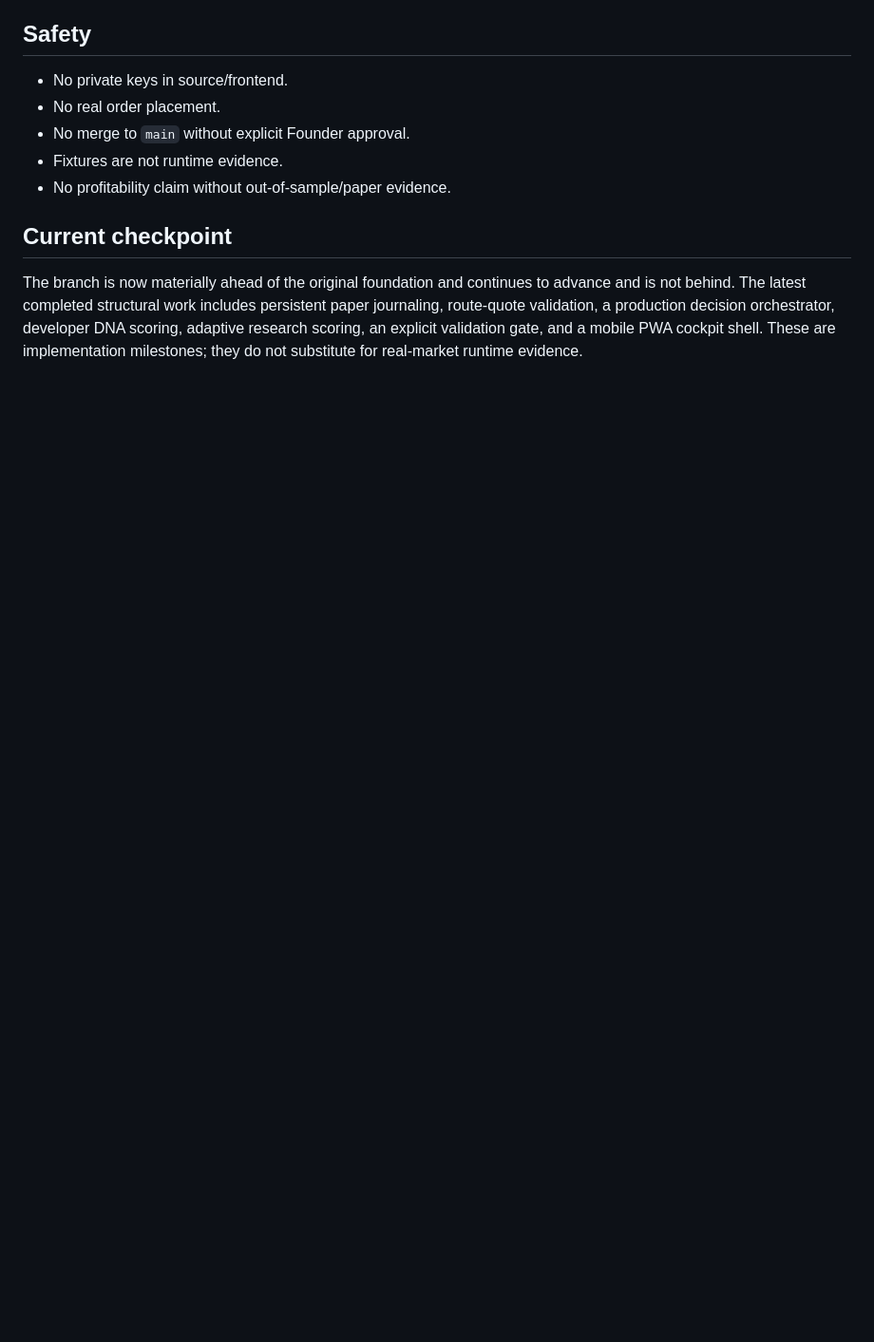
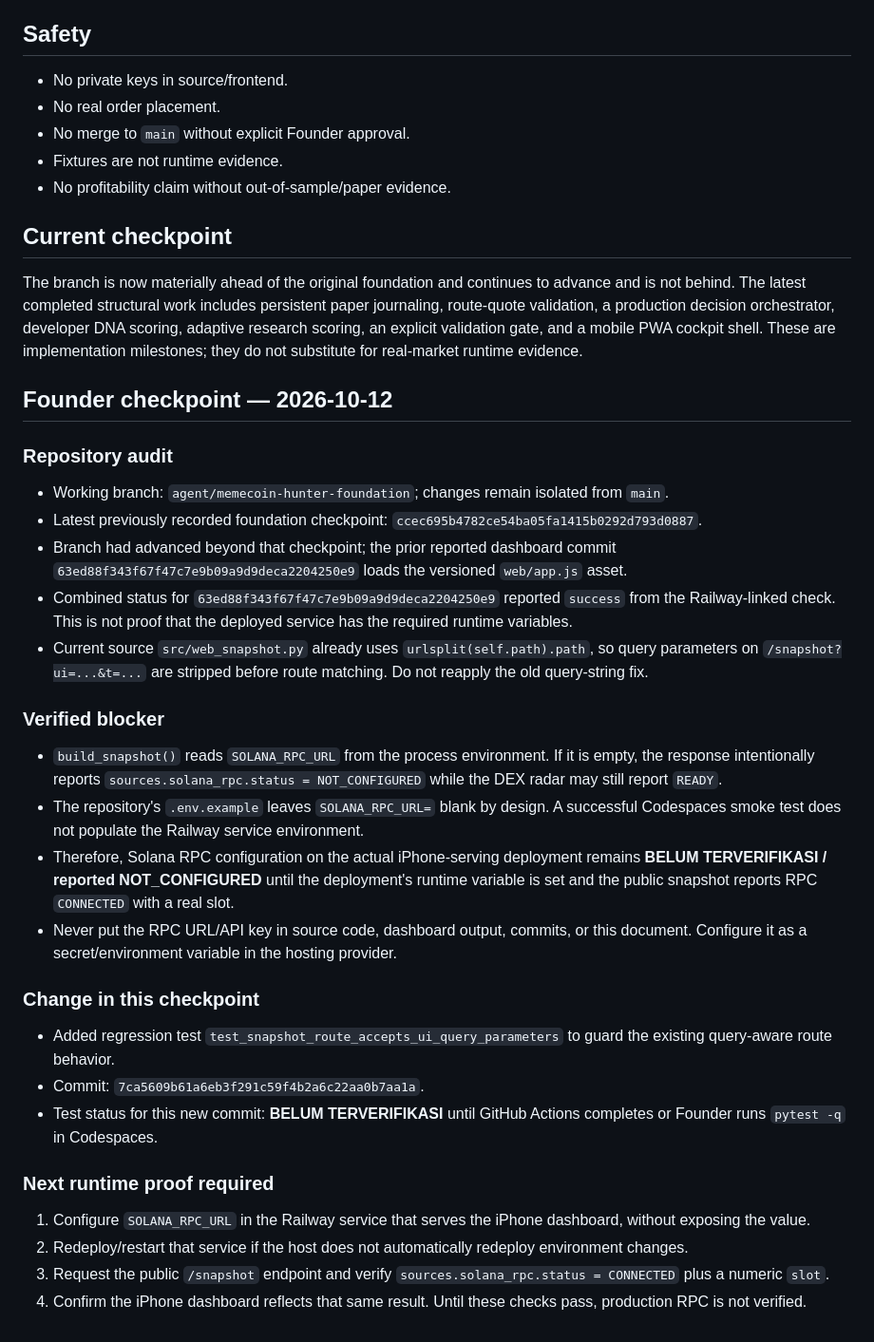
Before and after one commit to lynx-risk-checker/memecoin-hunter, a Markdown page: docs/ROADMAP_AUDIT.md, the part around the change. Shown at 95% size. Rendered like a GitHub page; blank space fills up the shorter version.

Commit message:
docs: record production RPC verification checkpoint

```diff
--- a/docs/ROADMAP_AUDIT.md
+++ b/docs/ROADMAP_AUDIT.md
@@ -62,3 +62,34 @@ A smoke pass is not evidence of profitability, common economic ownership, manipu
 ## Current checkpoint
 
 The branch is now materially ahead of the original foundation and continues to advance and is not behind. The latest completed structural work includes persistent paper journaling, route-quote validation, a production decision orchestrator, developer DNA scoring, adaptive research scoring, an explicit validation gate, and a mobile PWA cockpit shell. These are implementation milestones; they do not substitute for real-market runtime evidence.
+
+
+## Founder checkpoint — 2026-10-12
+
+### Repository audit
+
+- Working branch: `agent/memecoin-hunter-foundation`; changes remain isolated from `main`.
+- Latest previously recorded foundation checkpoint: `ccec695b4782ce54ba05fa1415b0292d793d0887`.
+- Branch had advanced beyond that checkpoint; the prior reported dashboard commit `63ed88f343f67f47c7e9b09a9d9deca2204250e9` loads the versioned `web/app.js` asset.
+- Combined status for `63ed88f343f67f47c7e9b09a9d9deca2204250e9` reported `success` from the Railway-linked check. This is not proof that the deployed service has the required runtime variables.
+- Current source `src/web_snapshot.py` already uses `urlsplit(self.path).path`, so query parameters on `/snapshot?ui=...&t=...` are stripped before route matching. Do not reapply the old query-string fix.
+
+### Verified blocker
+
+- `build_snapshot()` reads `SOLANA_RPC_URL` from the process environment. If it is empty, the response intentionally reports `sources.solana_rpc.status = NOT_CONFIGURED` while the DEX radar may still report `READY`.
+- The repository's `.env.example` leaves `SOLANA_RPC_URL=` blank by design. A successful Codespaces smoke test does not populate the Railway service environment.
+- Therefore, Solana RPC configuration on the actual iPhone-serving deployment remains **BELUM TERVERIFIKASI / reported NOT_CONFIGURED** until the deployment's runtime variable is set and the public snapshot reports RPC `CONNECTED` with a real slot.
+- Never put the RPC URL/API key in source code, dashboard output, commits, or this document. Configure it as a secret/environment variable in the hosting provider.
+
+### Change in this checkpoint
+
+- Added regression test `test_snapshot_route_accepts_ui_query_parameters` to guard the existing query-aware route behavior.
+- Commit: `7ca5609b61a6eb3f291c59f4b2a6c22aa0b7aa1a`.
+- Test status for this new commit: **BELUM TERVERIFIKASI** until GitHub Actions completes or Founder runs `pytest -q` in Codespaces.
+
+### Next runtime proof required
+
+1. Configure `SOLANA_RPC_URL` in the Railway service that serves the iPhone dashboard, without exposing the value.
+2. Redeploy/restart that service if the host does not automatically redeploy environment changes.
+3. Request the public `/snapshot` endpoint and verify `sources.solana_rpc.status = CONNECTED` plus a numeric `slot`.
+4. Confirm the iPhone dashboard reflects that same result. Until these checks pass, production RPC is not verified.
```
